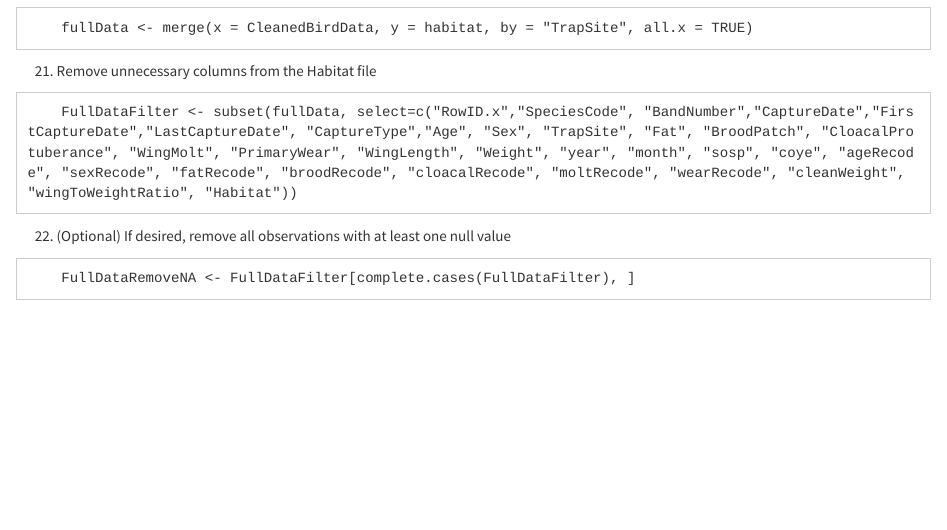
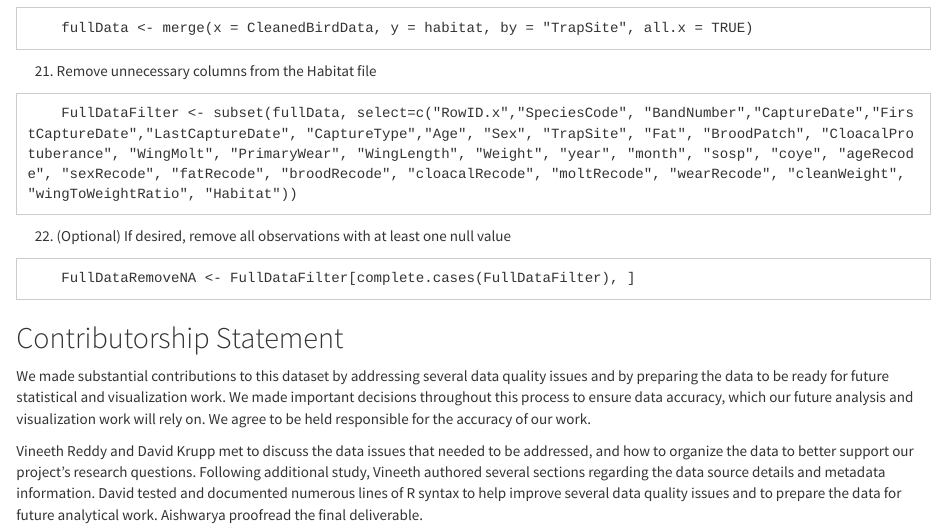
Before and after one commit to vineethreddyramasa/DataKnights, an R Markdown document (Deliverables/Data Cleaning Documentation/data knights.Rmd): the page in a window 1100 px wide, from 4460 px down before the commit and from 4480 px down after it, so that both start at the same text. Rendered offline with R 4.5, knitr and Pandoc, with nearby package versions.

Commit message:
Update data knights.Rmd

````diff
--- a/Deliverables/Data Cleaning Documentation/data knights.Rmd
+++ b/Deliverables/Data Cleaning Documentation/data knights.Rmd
@@ -210,3 +210,9 @@ dateBlock <- unlist(strsplit(as.character(FilterVariables$CaptureDate),"/"))
 ```{}
     FullDataRemoveNA <- FullDataFilter[complete.cases(FullDataFilter), ]
 ```
+
+## Contributorship Statement
+
+We made substantial contributions to this dataset by addressing several data quality issues and by preparing the data to be ready for future statistical and visualization work. We made important decisions throughout this process to ensure data accuracy, which our future analysis and visualization work will rely on. We agree to be held responsible for the accuracy of our work.
+
+Vineeth Reddy and David Krupp met to discuss the data issues that needed to be addressed, and how to organize the data to better support our project’s research questions. Following additional study, Vineeth authored several sections regarding the data source details and metadata information. David tested and documented numerous lines of R syntax to help improve several data quality issues and to prepare the data for future analytical work. Aishwarya proofread the final deliverable.
````
